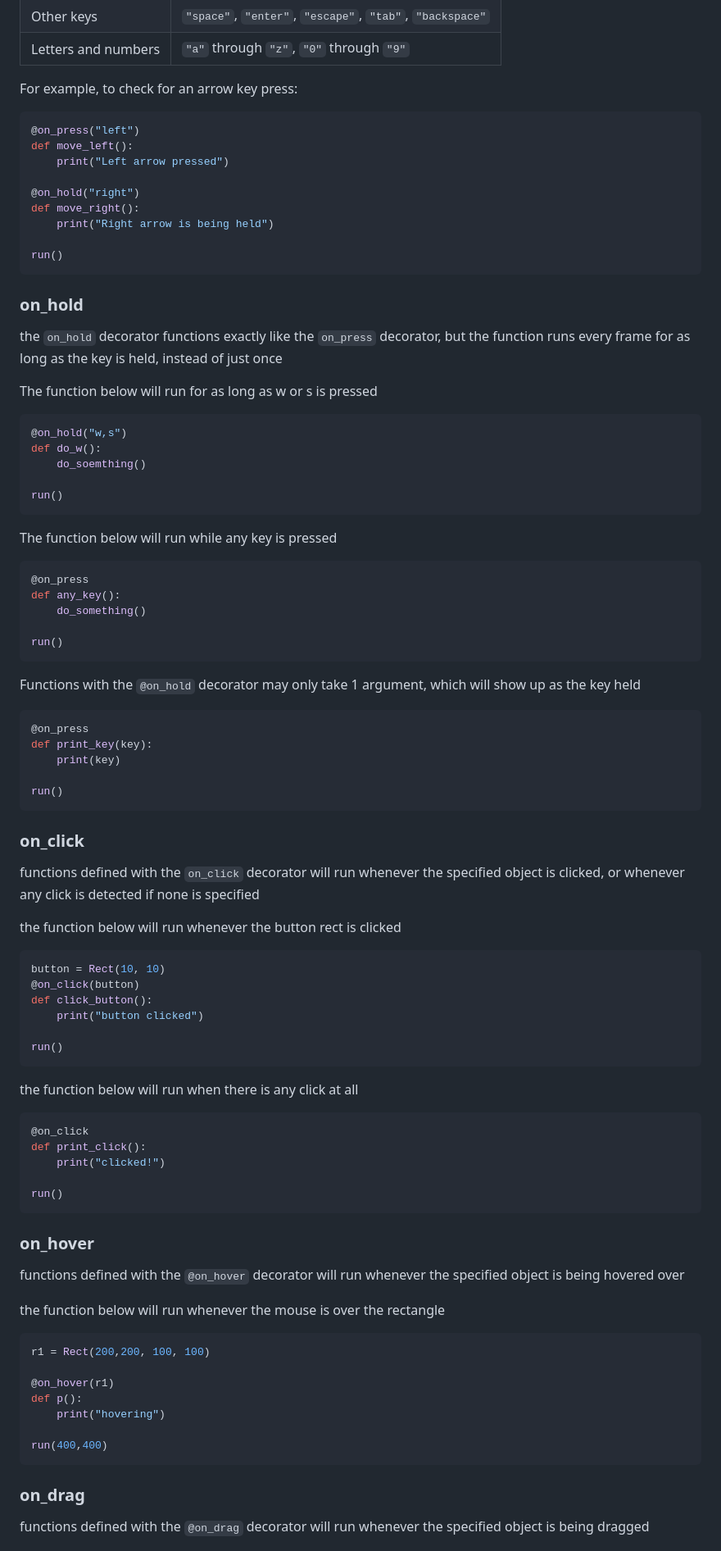
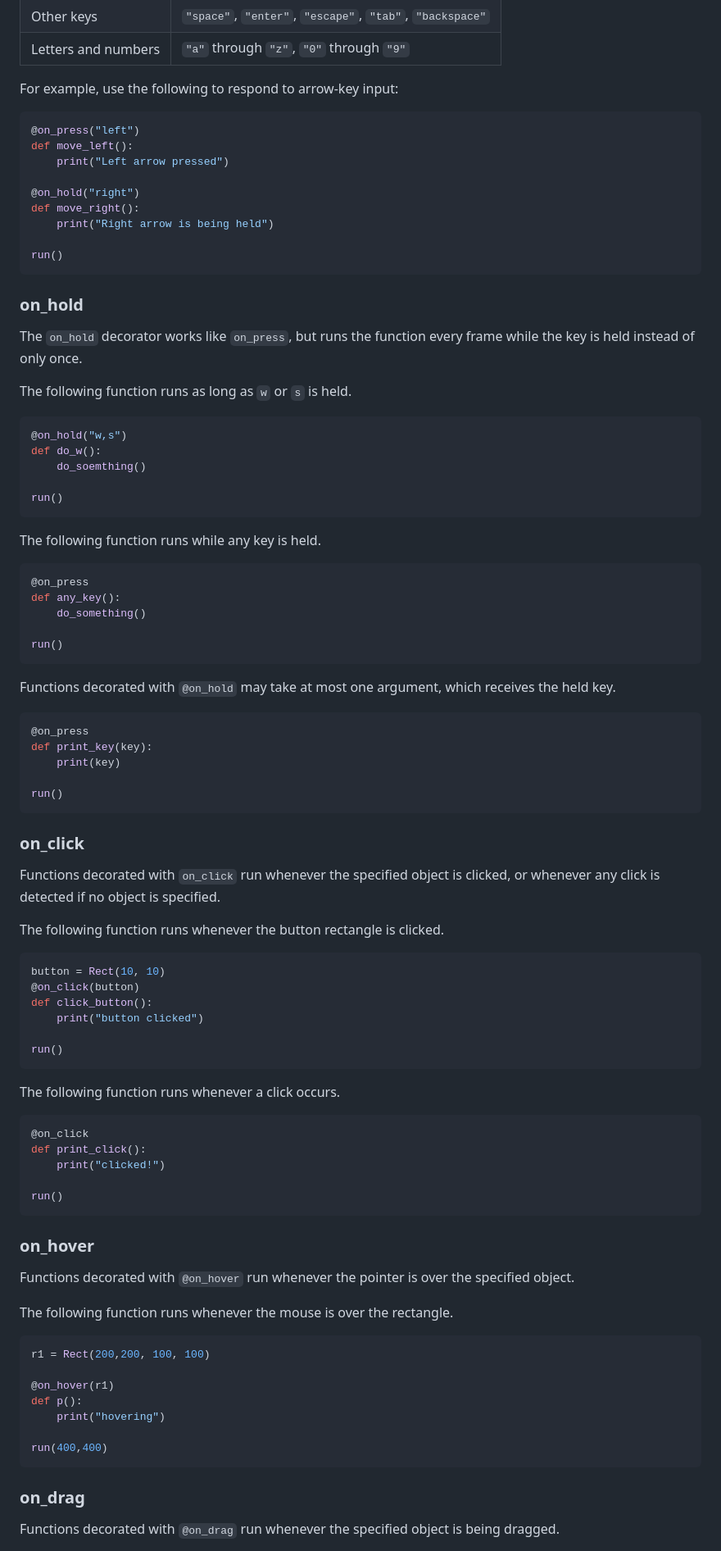
Before and after one commit to Max-Hillyer/Simple_graphics, a Markdown page: README.md, the part around one of its changes. Shown at 82% size. GitHub-like rendering.

````diff
--- a/README.md
+++ b/README.md
@@ -283,7 +283,7 @@ Key names are case-insensitive. Common supported names include:
 | Other keys | `"space"`, `"enter"`, `"escape"`, `"tab"`, `"backspace"` |
 | Letters and numbers | `"a"` through `"z"`, `"0"` through `"9"` |
 
-For example, to check for an arrow key press:
+For example, use the following to respond to arrow-key input:
 ```python
 @on_press("left")
 def move_left():
@@ -298,9 +298,9 @@ run()
 
 ### on_hold
 
-the `on_hold` decorator functions exactly like the `on_press` decorator, but the function runs every frame for as long as the key is held, instead of just once
+The `on_hold` decorator works like `on_press`, but runs the function every frame while the key is held instead of only once.
 
-The function below will run for as long as w or s is pressed
+The following function runs as long as `w` or `s` is held.
 ```python
 @on_hold("w,s")
 def do_w():
@@ -309,7 +309,7 @@ def do_w():
 run()
 ```
 
-The function below will run while any key is pressed
+The following function runs while any key is held.
 ```python
 @on_press
 def any_key():
@@ -318,7 +318,7 @@ def any_key():
 run()
 ```
 
-Functions with the `@on_hold` decorator may only take 1 argument, which will show up as the key held
+Functions decorated with `@on_hold` may take at most one argument, which receives the held key.
 ```python
 @on_press
 def print_key(key):
@@ -329,9 +329,9 @@ run()
 
 ### on_click
 
-functions defined with the `on_click` decorator will run whenever the specified object is clicked, or whenever any click is detected if none is specified
+Functions decorated with `on_click` run whenever the specified object is clicked, or whenever any click is detected if no object is specified.
 
-the function below will run whenever the button rect is clicked
+The following function runs whenever the button rectangle is clicked.
 ```python
 button = Rect(10, 10)
 @on_click(button)
@@ -341,7 +341,7 @@ def click_button():
 run()
 ```
 
-the function below will run when there is any click at all
+The following function runs whenever a click occurs.
 
 ```python
 @on_click
@@ -352,9 +352,9 @@ run()
 ```
 
 ### on_hover
-functions defined with the `@on_hover` decorator will run whenever the specified object is being hovered over
+Functions decorated with `@on_hover` run whenever the pointer is over the specified object.
 
-the function below will run whenever the mouse is over the rectangle
+The following function runs whenever the mouse is over the rectangle.
 ```python
 r1 = Rect(200,200, 100, 100)
 
@@ -366,5 +366,5 @@ run(400,400)
 ```
 
 ### on_drag
-functions defined with the `@on_drag` decorator will run whenever the specified object is being dragged
+Functions decorated with `@on_drag` run whenever the specified object is being dragged.
 
````
Also changed, not shown: other parts of README.md (+29 -29 lines).
